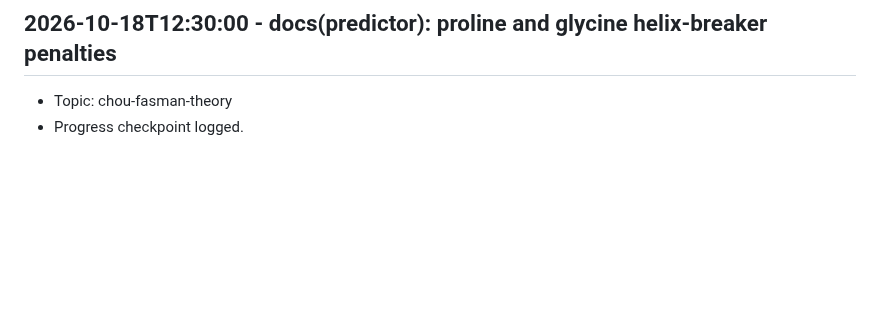
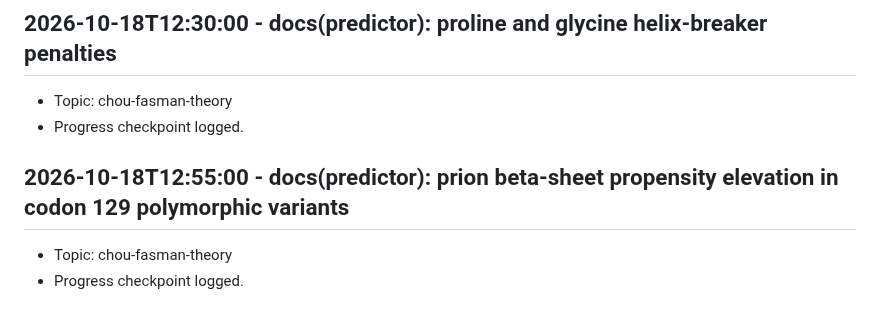
Before and after one commit to Khutwad-Bhavesh/Arbudadha, a Markdown page: docs/research_notes.md, the part around the change. GitHub-like rendering; blank space fills up the shorter version.

Commit message:
docs(predictor): prion beta-sheet propensity elevation in codon 129 polymorphic variants

```diff
--- a/docs/research_notes.md
+++ b/docs/research_notes.md
@@ -187,3 +187,7 @@
 ## 2026-10-18T12:30:00 - docs(predictor): proline and glycine helix-breaker penalties
 - Topic: chou-fasman-theory
 - Progress checkpoint logged.
+
+## 2026-10-18T12:55:00 - docs(predictor): prion beta-sheet propensity elevation in codon 129 polymorphic variants
+- Topic: chou-fasman-theory
+- Progress checkpoint logged.
```
